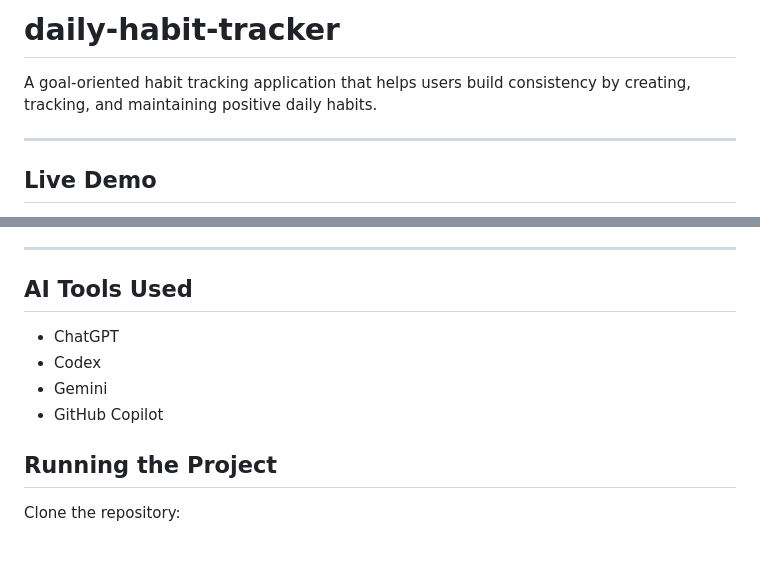
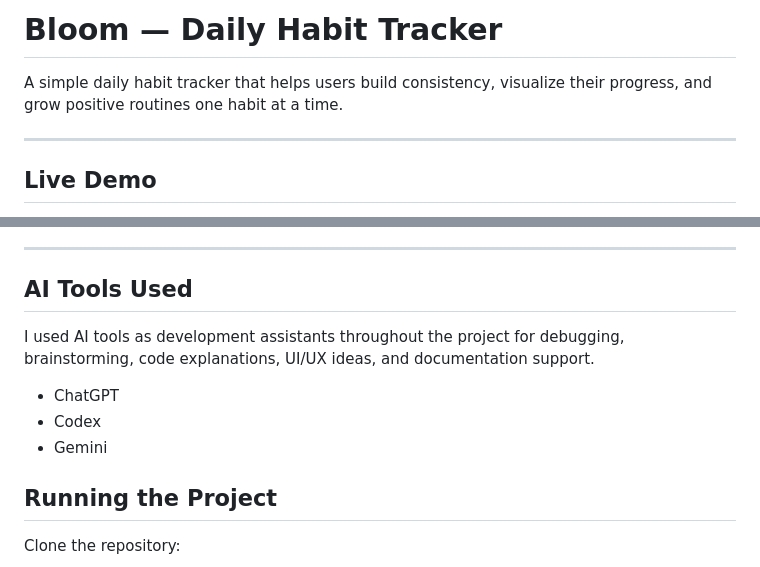
Before and after one commit to kendrahartnett/daily-habit-tracker, a Markdown page: README.md, 2 parts joined by grey strips. GitHub-like rendering.

```diff
--- a/README.md
+++ b/README.md
@@ -1,6 +1,6 @@
-# daily-habit-tracker
+# Bloom — Daily Habit Tracker
 
-A goal-oriented habit tracking application that helps users build consistency by creating, tracking, and maintaining positive daily habits.
+A simple daily habit tracker that helps users build consistency, visualize their progress, and grow positive routines one habit at a time.
 
 ---
 
@@ -81,10 +104,13 @@ I intended to build a simple, goal-oriented Habit Tracker that helps users stay
 
 ## AI Tools Used
 
+I used AI tools as development assistants throughout the project for
+debugging, brainstorming, code explanations, UI/UX ideas, and
+documentation support.
+
 - ChatGPT
 - Codex
 - Gemini
-- GitHub Copilot
 
 ## Running the Project
 
```
Also changed, not shown: other parts of README.md (+56 -24 lines), images/bloom-daily-add.png (added), images/bloom-daily-habit.png (added), images/bloom-delete-modal.png (added), images/bloom-progress-bar.png (added), 2 other files.
